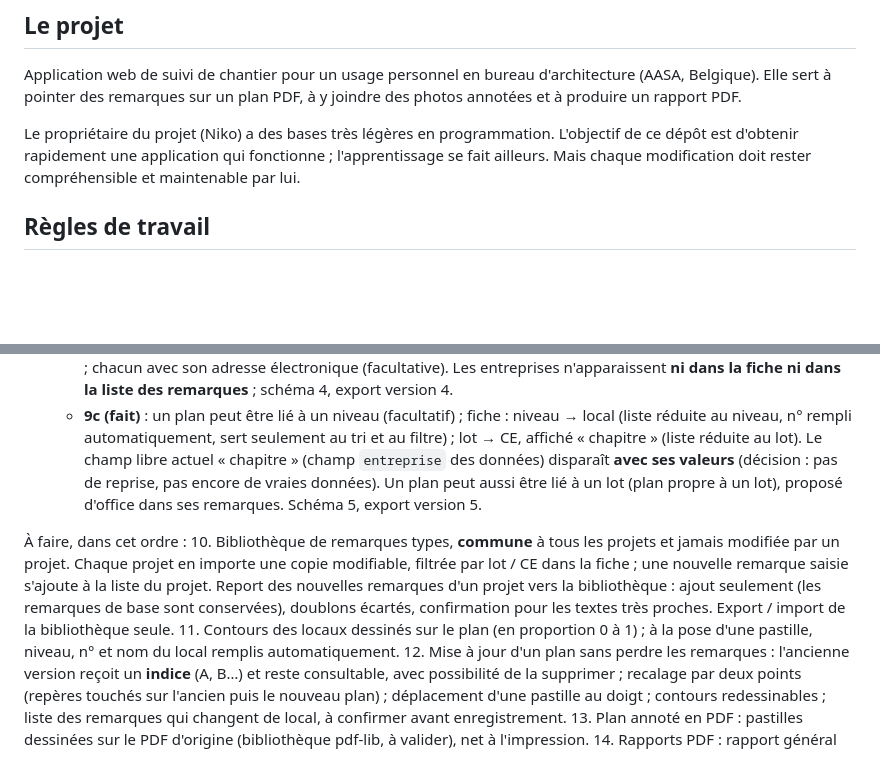
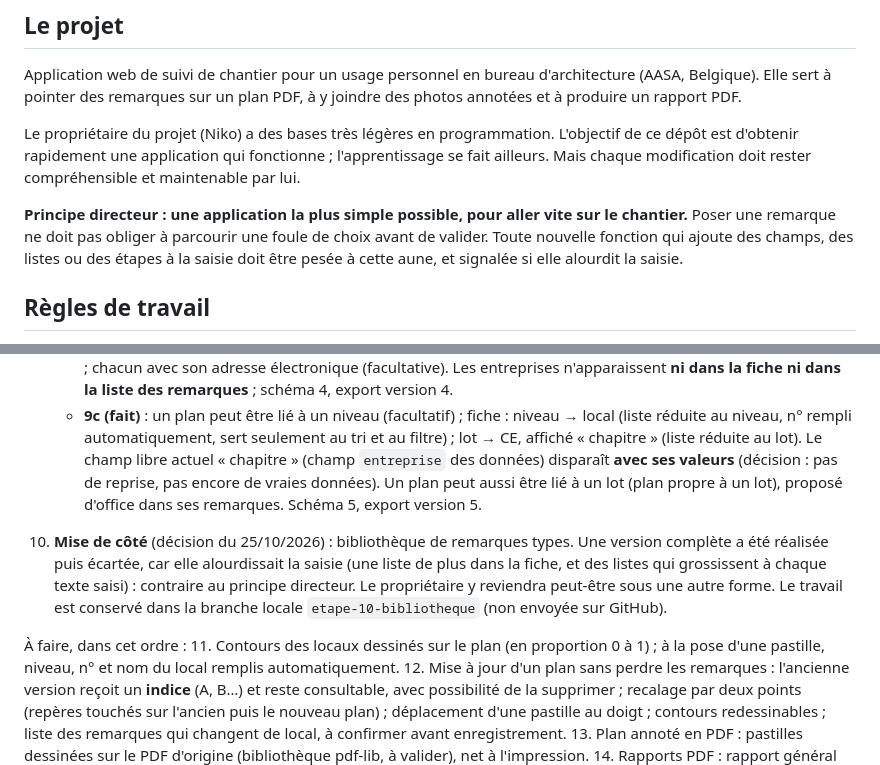
Before and after one commit to noos79/reper, a Markdown page: CLAUDE.md, 2 parts joined by grey strips. GitHub-like rendering; blank space fills up the shorter version.

Commit message:
CLAUDE.md : principe de simplicité, étape 10 mise de côté
Co-Authored-By: Claude Opus 5.5 <noreply@anthropic.com>

```diff
--- a/CLAUDE.md
+++ b/CLAUDE.md
@@ -8,6 +8,11 @@ Elle sert à pointer des remarques sur un plan PDF, à y joindre des photos anno
 Le propriétaire du projet (Niko) a des bases très légères en programmation. L'objectif de ce dépôt est
 d'obtenir rapidement une application qui fonctionne ; l'apprentissage se fait ailleurs. Mais chaque
 modification doit rester compréhensible et maintenable par lui.
+
+**Principe directeur : une application la plus simple possible, pour aller vite sur le chantier.**
+Poser une remarque ne doit pas obliger à parcourir une foule de choix avant de valider. Toute nouvelle
+fonction qui ajoute des champs, des listes ou des étapes à la saisie doit être pesée à cette aune, et
+signalée si elle alourdit la saisie.
 
 ## Règles de travail
 
@@ -237,12 +242,13 @@ Fait :
      Un plan peut aussi être lié à un lot (plan propre à un lot), proposé d'office dans ses remarques.
      Schéma 5, export version 5.
 
+10. **Mise de côté** (décision du 25/10/2026) : bibliothèque de remarques types. Une version complète a
+    été réalisée puis écartée, car elle alourdissait la saisie (une liste de plus dans la fiche, et des
+    listes qui grossissent à chaque texte saisi) : contraire au principe directeur. Le propriétaire y
+    reviendra peut-être sous une autre forme. Le travail est conservé dans la branche locale
+    `etape-10-bibliotheque` (non envoyée sur GitHub).
+
 À faire, dans cet ordre :
-10. Bibliothèque de remarques types, **commune** à tous les projets et jamais modifiée par un projet.
-    Chaque projet en importe une copie modifiable, filtrée par lot / CE dans la fiche ; une
-    nouvelle remarque saisie s'ajoute à la liste du projet. Report des nouvelles remarques d'un projet
-    vers la bibliothèque : ajout seulement (les remarques de base sont conservées), doublons écartés,
-    confirmation pour les textes très proches. Export / import de la bibliothèque seule.
 11. Contours des locaux dessinés sur le plan (en proportion 0 à 1) ; à la pose d'une pastille, niveau,
     n° et nom du local remplis automatiquement.
 12. Mise à jour d'un plan sans perdre les remarques : l'ancienne version reçoit un **indice** (A, B…)
```
